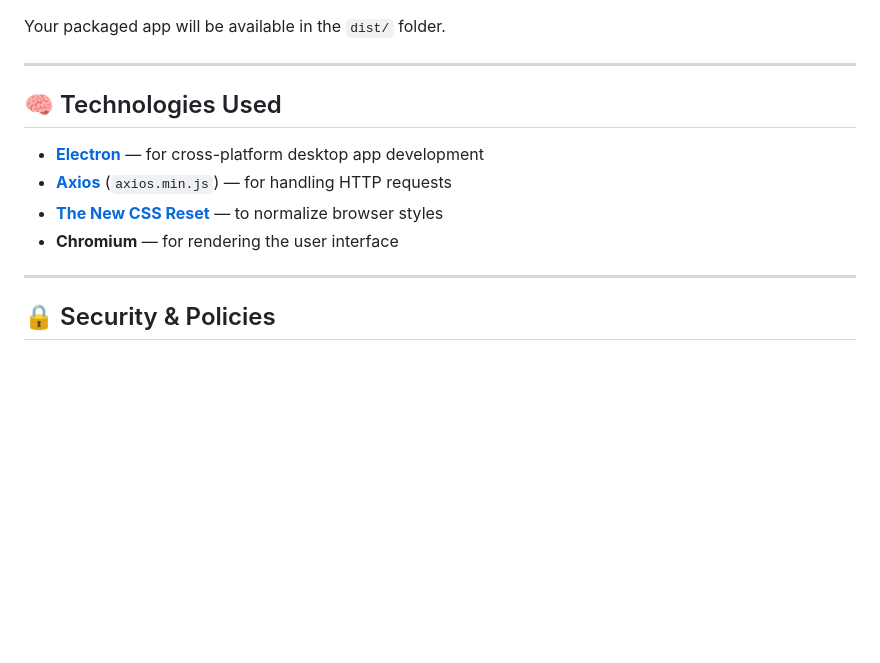
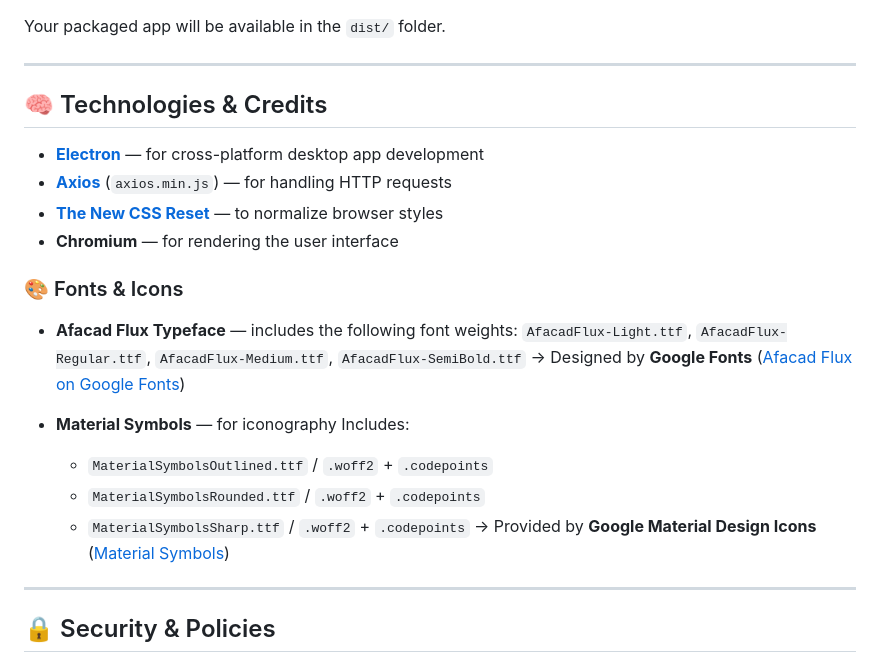
Before and after one commit to mateocallec/beacon-flow, a Markdown page: README.md, the part around one of its changes. Rendered like a GitHub page; blank space fills up the shorter version.

Commit message:
Revise README with correct URL and technology credits
Updated the repository URL and enhanced the Technologies section with credits and font/icon details.

```diff
--- a/README.md
+++ b/README.md
@@ -94,12 +94,25 @@ Your packaged app will be available in the `dist/` folder.
 
 ---
 
-## 🧠 Technologies Used
+## 🧠 Technologies & Credits
 
 * **[Electron](https://www.electronjs.org/)** — for cross-platform desktop app development
 * **[Axios](https://axios-http.com/)** (`axios.min.js`) — for handling HTTP requests
 * **[The New CSS Reset](https://github.com/elad2412/the-new-css-reset)** — to normalize browser styles
 * **Chromium** — for rendering the user interface
+
+### 🎨 Fonts & Icons
+
+* **Afacad Flux Typeface** — includes the following font weights:
+  `AfacadFlux-Light.ttf`, `AfacadFlux-Regular.ttf`, `AfacadFlux-Medium.ttf`, `AfacadFlux-SemiBold.ttf`
+  → Designed by **Google Fonts** ([Afacad Flux on Google Fonts](https://fonts.google.com/specimen/Afacad+Flux))
+* **Material Symbols** — for iconography
+  Includes:
+
+  * `MaterialSymbolsOutlined.ttf` / `.woff2` + `.codepoints`
+  * `MaterialSymbolsRounded.ttf` / `.woff2` + `.codepoints`
+  * `MaterialSymbolsSharp.ttf` / `.woff2` + `.codepoints`
+    → Provided by **Google Material Design Icons** ([Material Symbols](https://fonts.google.com/icons))
 
 ---
 
```
Also changed, not shown: other parts of README.md (+1 -1 lines).
